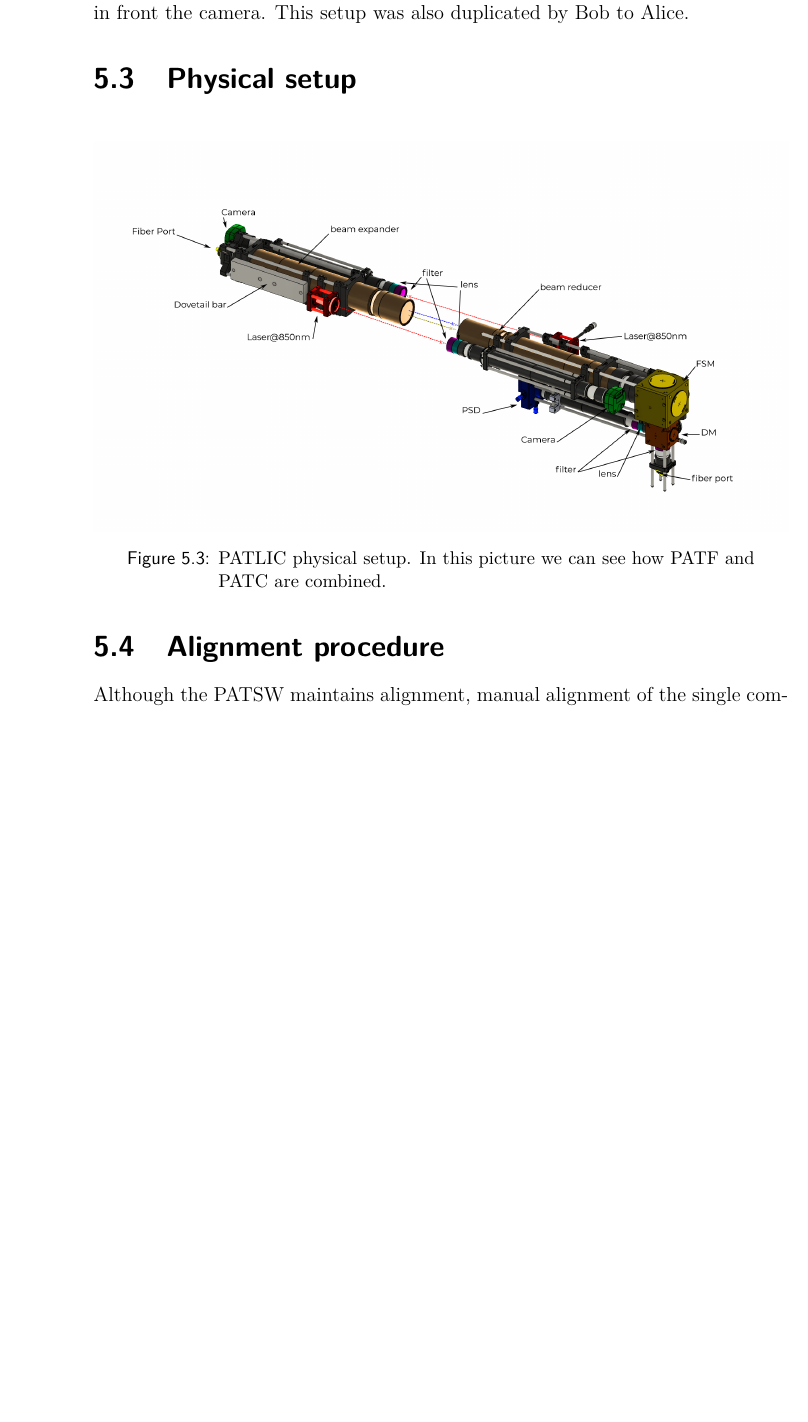
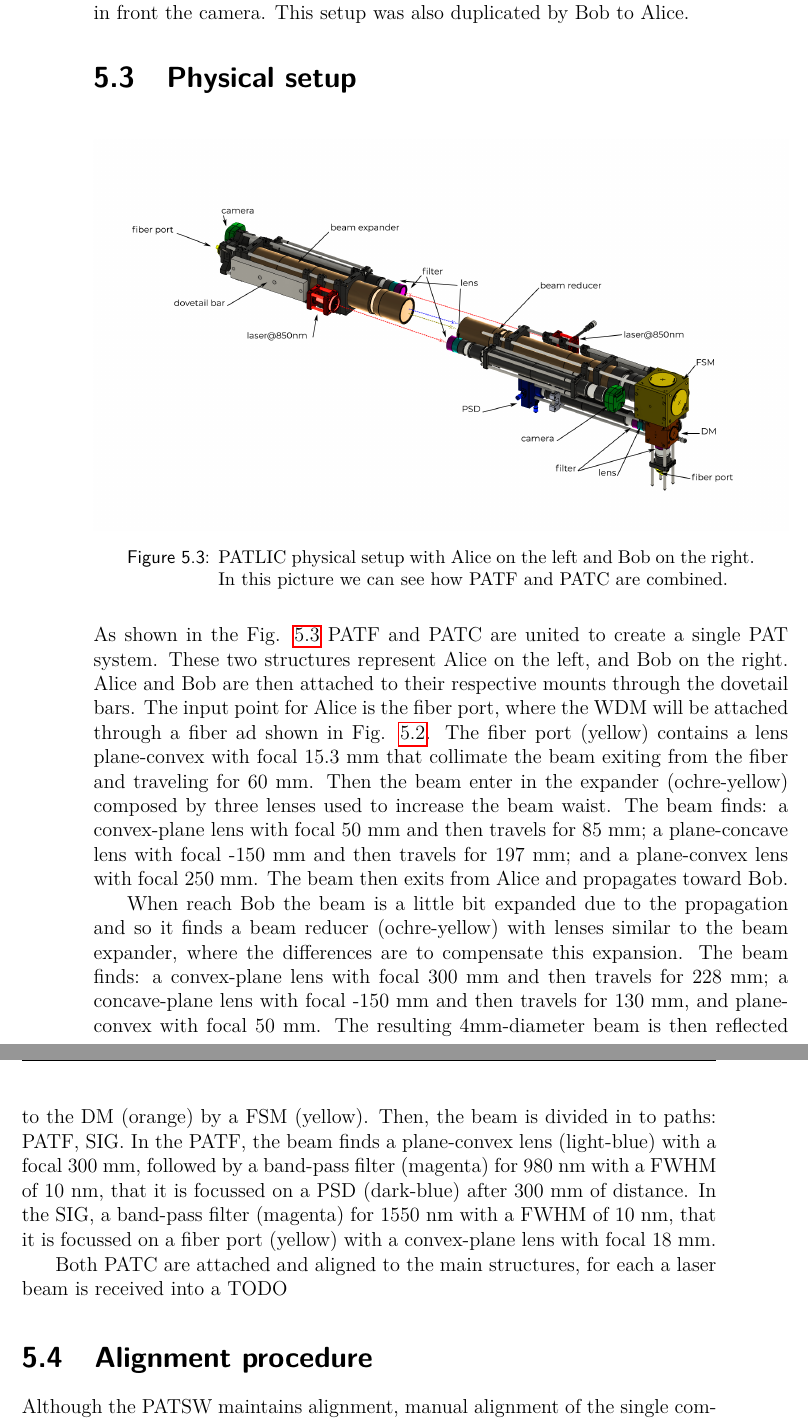
Before and after one commit to XaBerr/tesi-magistrale, a LaTeX thesis (Latex/main.tex, which reads Latex/corpo/capitoli/PATLIC.tex): part of page 85 of 94 before the commit and two parts of pages 85 and 86 of 94 after it, the two joined at a grey line, cut so that both start at the same text, the shorter picture padded with empty space. Compiled offline with pdfLaTeX.

Commit message:
Iniziato Physical setup PATLIC

```diff
--- a/Latex/corpo/capitoli/PATLIC.tex
+++ b/Latex/corpo/capitoli/PATLIC.tex
@@ -20,7 +20,16 @@ From Alice two lasers 1550nm, 980nm are guided by multi-mode fibers into a wavel
 From Alice there is a third laser at 850nm that shine a divergent beam into free-space. This beam is then collected by Bob through a lens-camera setup that is focussing the laser's plane. To increase the signal to noise ratio, a filter is put in front the camera. This setup was also duplicated by Bob to Alice.
 
 \lvlii{Physical setup}
-\img{PATLIC/mount}{PATLIC physical setup. In this picture we can see how PATF and PATC are combined.}
+\img{PATLIC/mount}{PATLIC physical setup with Alice on the left and Bob on the right. In this picture we can see how PATF and PATC are combined.}
+
+As shown in the \fig{PATLIC/mount} PATF and PATC are united to create a single PAT system. These two structures represent Alice on the left, and Bob on the right. Alice and Bob are then attached to their respective mounts through the dovetail bars.
+The input point for Alice is the fiber port, where the WDM will be attached through a fiber ad shown in \fig{PATLIC/setup-ottico}. The fiber port (yellow) contains a lens plane-convex with focal 15.3 mm that collimate the beam exiting from the fiber and traveling for 60 mm. Then the beam enter in the expander (ochre-yellow) composed by three lenses used to increase the beam waist. The beam finds: a convex-plane lens with focal 50 mm and then travels for 85 mm; a plane-concave lens with focal -150 mm and then travels for 197 mm; and a plane-convex lens with focal 250 mm. The beam then exits from Alice and propagates toward Bob.
+
+When reach Bob the beam is a little bit expanded due to the propagation and so it finds a beam reducer (ochre-yellow) with lenses similar to the beam expander, where the differences are to compensate this expansion. The beam finds: a convex-plane lens with focal 300 mm and then travels for 228 mm; a concave-plane lens with focal -150 mm and then travels for 130 mm, and plane-convex with focal 50 mm. The resulting 4mm-diameter beam is then reflected to the DM (orange) by a FSM (yellow). Then, the beam is divided in to paths: PATF, SIG.
+In the PATF, the beam finds a plane-convex lens (light-blue) with a focal 300 mm, followed by a band-pass filter (magenta) for 980 nm with a FWHM of 10 nm, that it is focussed on a PSD (dark-blue) after 300 mm of distance.
+In the SIG, a band-pass filter (magenta) for 1550 nm with a FWHM of 10 nm, that it is focussed on a fiber port (yellow) with a convex-plane lens with focal 18 mm.
+
+Both PATC are attached and aligned to the main structures, for each a laser beam is received into a TODO
 
 \lvlii{Alignment procedure}
 Although the PATSW maintains alignment, manual alignment of the single components of the PATHW is required.
```
Also changed, not shown: Latex/img/PATLIC/mount.png, 1 other file.
